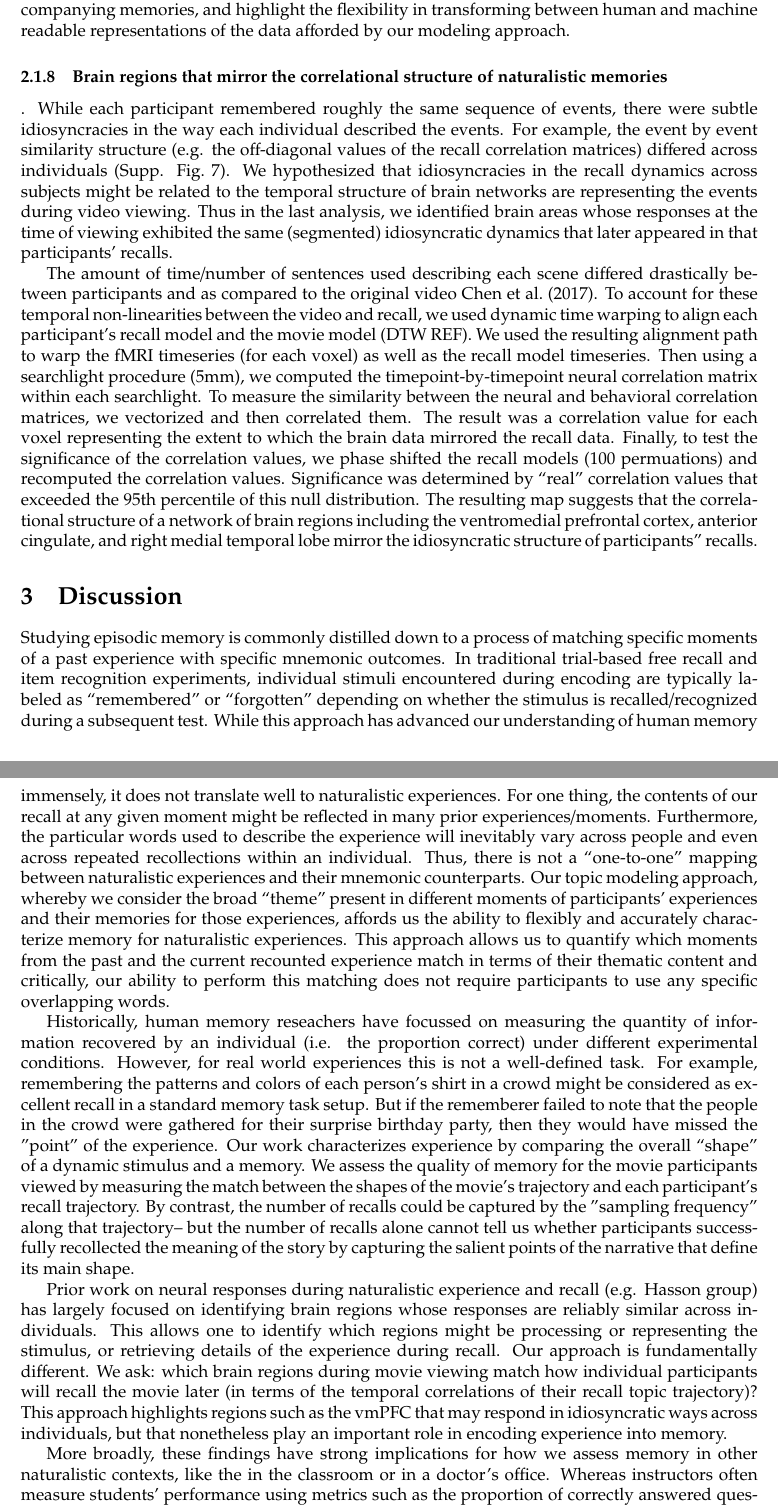
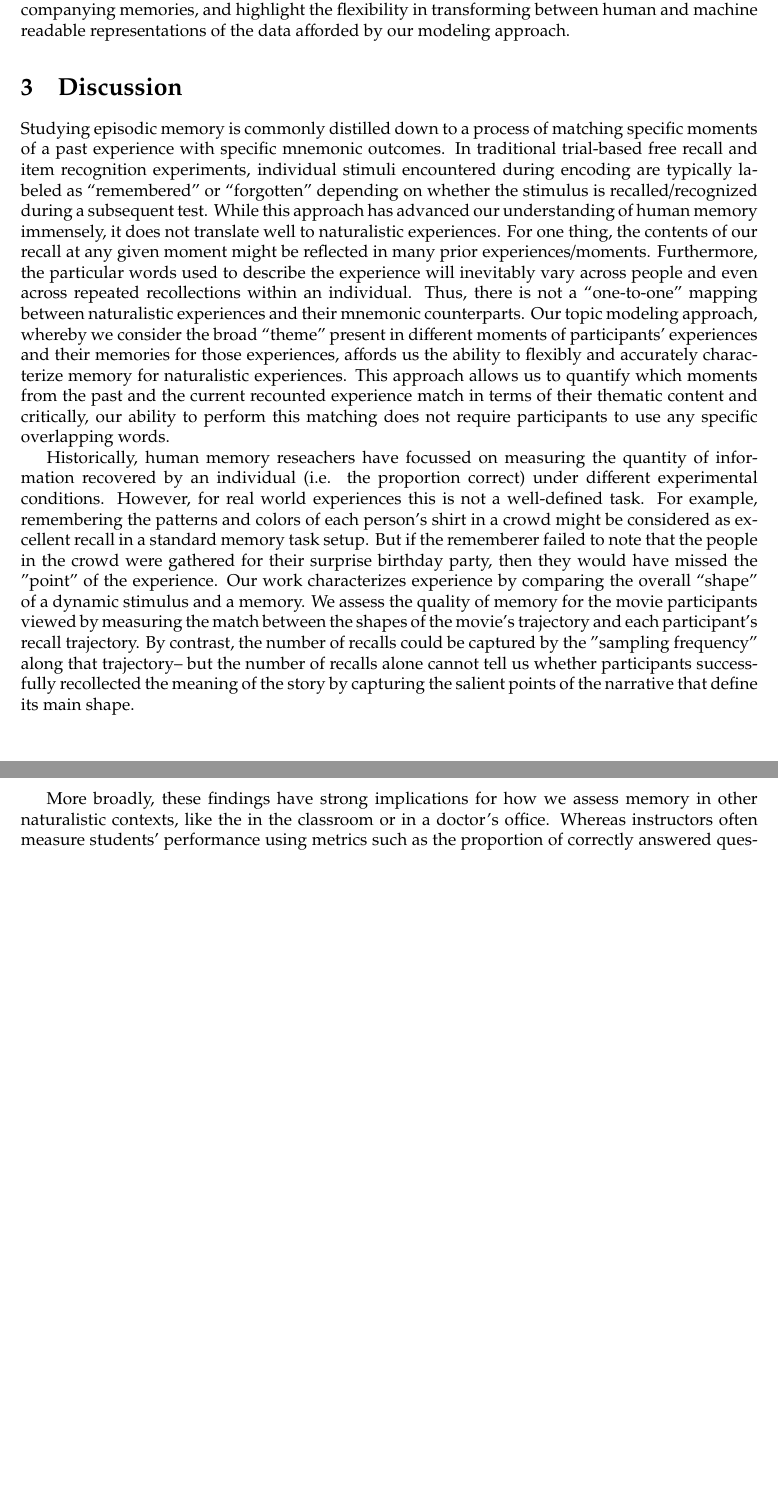
Before and after one commit to ContextLab/sherlock-topic-model-paper, a LaTeX document (paper/main.tex): two parts of pages 10 and 11 of 20 before the commit and two parts of pages 10 and 11 of 18 after it, joined at a grey line, cut so that both start at the same text, the shorter picture padded with empty space. Compiled offline with pdfLaTeX.

Commit message:
what if we shelved the fmri analysis

```diff
--- a/paper/main.tex
+++ b/paper/main.tex
@@ -121,7 +121,5 @@ Then, we took a closer look at the themes contained in the top/bottom 3 events,
 \label{fig:topics}
 \end{figure}
 
-\subsubsection{Brain regions that mirror the correlational structure of naturalistic memories}.
-While each participant remembered roughly the same sequence of events, there were subtle idiosyncracies in the way each individual described the events. For example, the event by event similarity structure (e.g. the off-diagonal values of the recall correlation matrices) differed across individuals (Supp. Fig.~\ref{fig:corrmats}). We hypothesized that idiosyncracies in the recall dynamics across subjects might be related to the temporal structure of brain networks are representing the events during video viewing. Thus in the last analysis, we identified brain areas whose responses at the time of viewing exhibited the same (segmented) idiosyncratic dynamics that later appeared in that participants’ recalls.
+%NOTE: I'm not sure the brain stuff really fits in this paper.  It's cool, but seems like a distraction from the main point.  perhaps it needs it own paper with more motivation, and more extensive analyses (for example, what brain regions have temporal structure like the movie model?). I'm also having a hard time motivating it in the discussion, so maybe we should cut it.
 
-The amount of time/number of sentences used describing each scene differed drastically between participants and as compared to the original video \cite{ChenEtal17}. To account for these temporal non-linearities between the video and recall, we used dynamic time warping to align each participant's recall model and the movie model (DTW REF).  We used the resulting alignment path to warp the fMRI timeseries (for each voxel) as well as the recall model timeseries.  Then using a searchlight procedure (5mm), we computed the timepoint-by-timepoint neural correlation matrix within each searchlight. To measure the similarity between the neural and behavioral correlation matrices, we vectorized and then correlated them. The result was a correlation value for each voxel representing the extent to which the brain data mirrored the recall data.  Finally, to test the significance of the correlation values, we phase shifted the recall models (100 permuations) and recomputed the correlation values. Significance was determined by ``real'' correlation values that exceeded the 95th percentile of this null distribution. The resulting map suggests that the correlational structure of a network of brain regions including the ventromedial prefrontal cortex, anterior cingulate, and right medial temporal lobe mirror the idiosyncratic structure of participants'' recalls.
@@ -133,5 +126,14 @@ The amount of time/number of sentences used describing each scene differed drast
-\label{fig:brainz}
-\end{figure}
+% \subsubsection{Brain regions that mirror the correlational structure of naturalistic memories}.
+% While each participant remembered roughly the same sequence of events, there were subtle idiosyncracies in the way each individual described the events. For example, the event by event similarity structure (e.g. the off-diagonal values of the recall correlation matrices) differed across individuals (Supp. Fig.~\ref{fig:corrmats}). We hypothesized that idiosyncracies in the recall dynamics across subjects might be related to the temporal structure of brain networks are representing the events during video viewing. Thus in the last analysis, we identified brain areas whose responses at the time of viewing exhibited the same (segmented) idiosyncratic dynamics that later appeared in that participants’ recalls.
+%
+% The amount of time/number of sentences used describing each scene differed drastically between participants and as compared to the original video \cite{ChenEtal17}. To account for these temporal non-linearities between the video and recall, we used dynamic time warping to align each participant's recall model and the movie model (DTW REF).  We used the resulting alignment path to warp the fMRI timeseries (for each voxel) as well as the recall model timeseries.  Then using a searchlight procedure (5mm), we computed the timepoint-by-timepoint neural correlation matrix within each searchlight. To measure the similarity between the neural and behavioral correlation matrices, we vectorized and then correlated them. The result was a correlation value for each voxel representing the extent to which the brain data mirrored the recall data.  Finally, to test the significance of the correlation values, we phase shifted the recall models (100 permuations) and recomputed the correlation values. Significance was determined by ``real'' correlation values that exceeded the 95th percentile of this null distribution. The resulting map suggests that the correlational structure of a network of brain regions including the ventromedial prefrontal cortex, anterior cingulate, and right medial temporal lobe mirror the idiosyncratic structure of participants'' recalls.
+%
+% \begin{figure}[t!]
+% \centering
+% \includegraphics[width=1\textwidth]{figs/6_brains.pdf}
+% \caption{\small \textbf{Recall model correlational structure searchlight analysis.} A). We used dynamic time warping to separately align each participant's recall model to the video model. The left matrix is S13's video-recall correlation matrix before warping. The yellow stars represent the path recovered by dynamic time warping. The right matrix is the result after warping. The same warping path was applied to the fMRI timeseries (separately for each participant). Below the matrices are toy examples representing a vectorized (aligned) recall correlation matrix and a vectorized (aligned) fMRI searchlight correlation matrix. These vectors were correlated for each searchlight sphere in the brain to assess brain regions whose temporal correlation structure mirrored the participant's recall model correlation structure. B) A surface plot of brain regions whose activity patterns mirrored the participant-specific recall correlation matrix. Significance threshold (p$<$.05) derived from a permutation procedure by phase shifting the video model and recomputing the z-scores.}
+% \label{fig:brainz}
+% \end{figure}
 
 \section{Discussion}
 \label{sec:discussion}
@@ -140,4 +142,3 @@ Studying episodic memory is commonly distilled down to a process of matching spe
 
 Historically, human memory reseachers have focussed on measuring the quantity of information recovered by an individual (i.e. the proportion correct) under different experimental conditions. However, for real world experiences this is not a well-defined task. For example, remembering the patterns and colors of each person's shirt in a crowd might be considered as excellent recall in a standard memory task setup. But if the rememberer failed to note that the people in the crowd were gathered for their surprise birthday party, then they would have missed the "point" of the experience. Our work characterizes experience by comparing the overall ``shape'' of a dynamic stimulus and a memory. We assess the quality of memory for the movie participants viewed by measuring the match between the shapes of the movie's trajectory and each participant's recall trajectory. By contrast, the number of recalls could be captured by the "sampling frequency" along that trajectory-- but the number of recalls alone cannot tell us whether participants successfully recollected the meaning of the story by capturing the salient points of the narrative that define its main shape.
 
-Prior work on neural responses during naturalistic experience and recall (e.g. Hasson group) has largely focused on identifying brain regions whose responses are reliably similar across individuals. This allows one to identify which regions might be processing or representing the stimulus, or retrieving details of the experience during recall. Our approach is fundamentally different. We ask: which brain regions during movie viewing match how individual participants will recall the movie later (in terms of the temporal correlations of their recall topic trajectory)? This approach highlights regions such as the vmPFC that may respond in idiosyncratic ways across individuals, but that nonetheless play an important role in encoding experience into memory.
```
Also changed, not shown: paper/main.tex (14 more changed lines).
